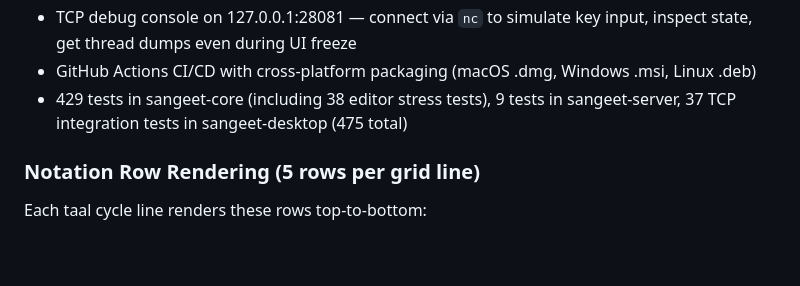
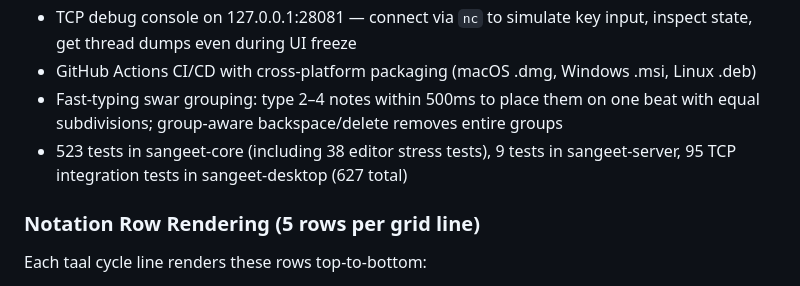
Before and after one commit to bharath12345/sangeet_notes_editor, a Markdown page: CLAUDE.md, the part around the change. Drawn GitHub-style; blank space fills up the shorter version.

```diff
--- a/CLAUDE.md
+++ b/CLAUDE.md
@@ -185,7 +185,8 @@ sangeet-web/  (Elm 0.19 SPA)
 - Swagger UI auto-generated from Tapir endpoint definitions
 - TCP debug console on 127.0.0.1:28081 — connect via `nc` to simulate key input, inspect state, get thread dumps even during UI freeze
 - GitHub Actions CI/CD with cross-platform packaging (macOS .dmg, Windows .msi, Linux .deb)
-- 429 tests in sangeet-core (including 38 editor stress tests), 9 tests in sangeet-server, 37 TCP integration tests in sangeet-desktop (475 total)
+- Fast-typing swar grouping: type 2–4 notes within 500ms to place them on one beat with equal subdivisions; group-aware backspace/delete removes entire groups
+- 523 tests in sangeet-core (including 38 editor stress tests), 9 tests in sangeet-server, 95 TCP integration tests in sangeet-desktop (627 total)
 
 ### Notation Row Rendering (5 rows per grid line)
 Each taal cycle line renders these rows top-to-bottom:
```
Also changed, not shown: README.md (+11 -6 lines), 1 other file.
